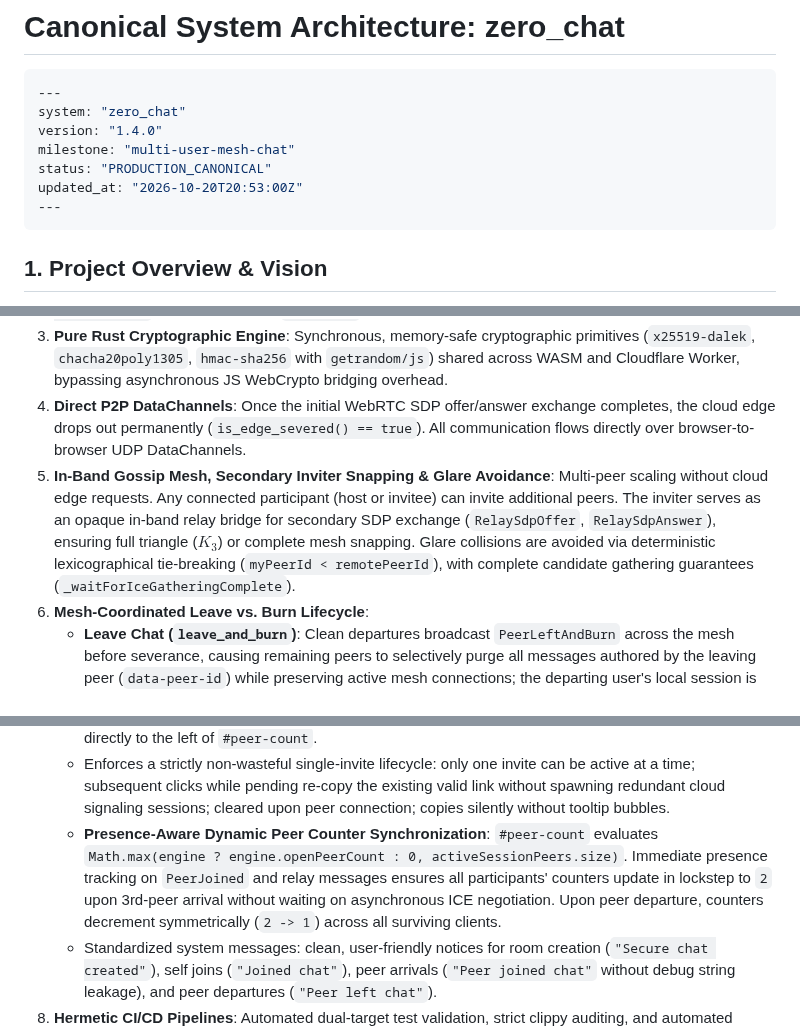
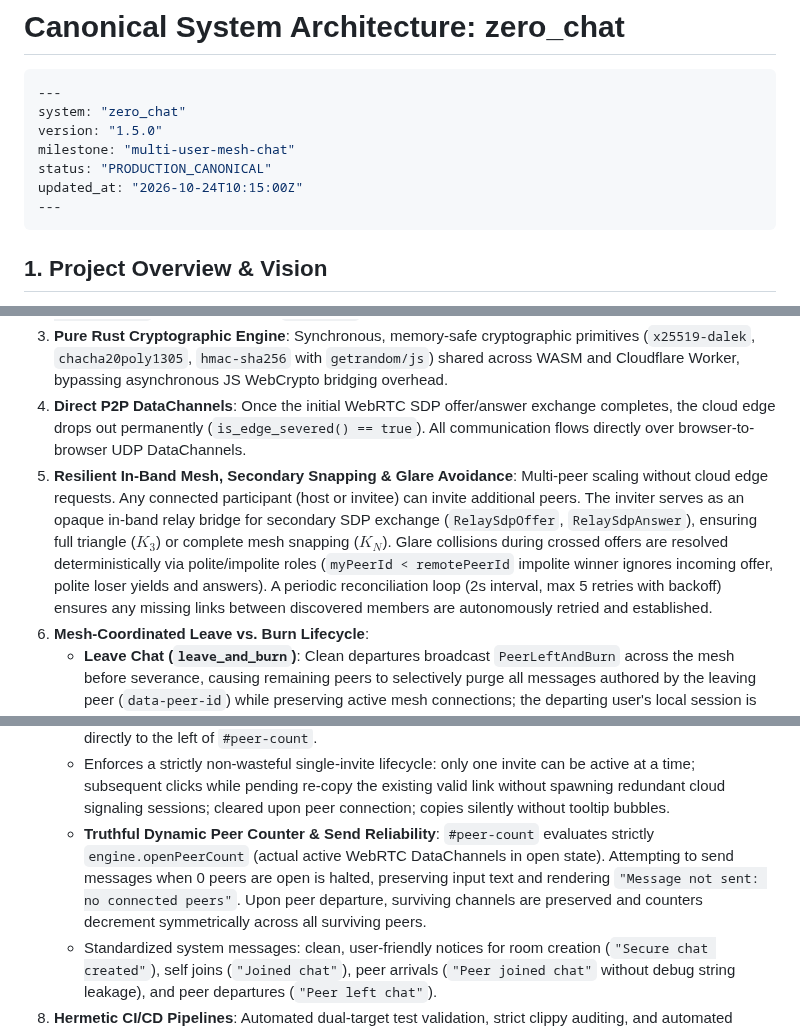
Before and after one commit to MACourtney7/zero-chat, a Markdown page: openspec/specs/overview.md, 3 parts joined by grey strips. Drawn GitHub-style.

Commit message:
chore(spec): reconcile canonical specs and archive ticket-031

````diff
--- a/openspec/specs/overview.md
+++ b/openspec/specs/overview.md
@@ -3,10 +3,10 @@
 ```yaml
 ---
 system: "zero_chat"
-version: "1.4.0"
+version: "1.5.0"
 milestone: "multi-user-mesh-chat"
 status: "PRODUCTION_CANONICAL"
-updated_at: "2026-10-20T20:53:00Z"
+updated_at: "2026-10-24T10:15:00Z"
 ---
 ```
 
@@ -18,7 +18,7 @@ updated_at: "2026-10-20T20:53:00Z"
 2. **Stateless HMAC-Sealed Handshake (Pattern B)**: Signaling dead-drop HTTP `POST` requests and hibernating WebSockets ($0 idle duration billing). Offline invites are sealed with `HMAC_SHA256(host_secret, Invite_UUID)` embedded in URL `#fragment`s, which never touch any cloud edge.
 3. **Pure Rust Cryptographic Engine**: Synchronous, memory-safe cryptographic primitives (`x25519-dalek`, `chacha20poly1305`, `hmac-sha256` with `getrandom/js`) shared across WASM and Cloudflare Worker, bypassing asynchronous JS WebCrypto bridging overhead.
 4. **Direct P2P DataChannels**: Once the initial WebRTC SDP offer/answer exchange completes, the cloud edge drops out permanently (`is_edge_severed() == true`). All communication flows directly over browser-to-browser UDP DataChannels.
-5. **In-Band Gossip Mesh, Secondary Inviter Snapping & Glare Avoidance**: Multi-peer scaling without cloud edge requests. Any connected participant (host or invitee) can invite additional peers. The inviter serves as an opaque in-band relay bridge for secondary SDP exchange (`RelaySdpOffer`, `RelaySdpAnswer`), ensuring full triangle ($K_3$) or complete mesh snapping. Glare collisions are avoided via deterministic lexicographical tie-breaking (`myPeerId < remotePeerId`), with complete candidate gathering guarantees (`_waitForIceGatheringComplete`).
+5. **Resilient In-Band Mesh, Secondary Snapping & Glare Avoidance**: Multi-peer scaling without cloud edge requests. Any connected participant (host or invitee) can invite additional peers. The inviter serves as an opaque in-band relay bridge for secondary SDP exchange (`RelaySdpOffer`, `RelaySdpAnswer`), ensuring full triangle ($K_3$) or complete mesh snapping ($K_N$). Glare collisions during crossed offers are resolved deterministically via polite/impolite roles (`myPeerId < remotePeerId` impolite winner ignores incoming offer, polite loser yields and answers). A periodic reconciliation loop (2s interval, max 5 retries with backoff) ensures any missing links between discovered members are autonomously retried and established.
 6. **Mesh-Coordinated Leave vs. Burn Lifecycle**:
    - **Leave Chat (`leave_and_burn`)**: Clean departures broadcast `PeerLeftAndBurn` across the mesh before severance, causing remaining peers to selectively purge all messages authored by the leaving peer (`data-peer-id`) while preserving active mesh connections; the departing user's local session is reset to home. Surviving peers maintain pairwise DataChannels and feed continuity even if the original host leaves.
    - **Burn Chat (`global_burn`)**: Triggers complete room annihilation (`GlobalBurnSession`) flooded across all peers, immediately closing DataChannels, zeroizing keys/memory, and returning all participants simultaneously to the home view.
@@ -28,7 +28,7 @@ updated_at: "2026-10-20T20:53:00Z"
    - Frictionless room creation: clicking `#btn-create-room` in home view immediately copies the invite link to `navigator.clipboard` with clear visual feedback (`.btn-copied` state and system notice), completely eliminating `#invite-bar`.
    - In-room peer invites are generated via an Add-Peer button (`#header-add-btn`) placed in the header directly to the left of `#peer-count`.
    - Enforces a strictly non-wasteful single-invite lifecycle: only one invite can be active at a time; subsequent clicks while pending re-copy the existing valid link without spawning redundant cloud signaling sessions; cleared upon peer connection; copies silently without tooltip bubbles.
-   - **Presence-Aware Dynamic Peer Counter Synchronization**: `#peer-count` evaluates `Math.max(engine ? engine.openPeerCount : 0, activeSessionPeers.size)`. Immediate presence tracking on `PeerJoined` and relay messages ensures all participants' counters update in lockstep to `2` upon 3rd-peer arrival without waiting on asynchronous ICE negotiation. Upon peer departure, counters decrement symmetrically (`2 -> 1`) across all surviving clients.
+   - **Truthful Dynamic Peer Counter & Send Reliability**: `#peer-count` evaluates strictly `engine.openPeerCount` (actual active WebRTC DataChannels in open state). Attempting to send messages when 0 peers are open is halted, preserving input text and rendering `"Message not sent: no connected peers"`. Upon peer departure, surviving channels are preserved and counters decrement symmetrically across all surviving peers.
    - Standardized system messages: clean, user-friendly notices for room creation (`"Secure chat created"`), self joins (`"Joined chat"`), peer arrivals (`"Peer joined chat"` without debug string leakage), and peer departures (`"Peer left chat"`).
 8. **Hermetic CI/CD Pipelines**: Automated dual-target test validation, strict clippy auditing, and automated Cloudflare Worker + Cloudflare Pages deployment via GitHub Actions.
 
````
Also changed, not shown: other parts of openspec/specs/overview.md (+1 -1 lines), 2 other files.
